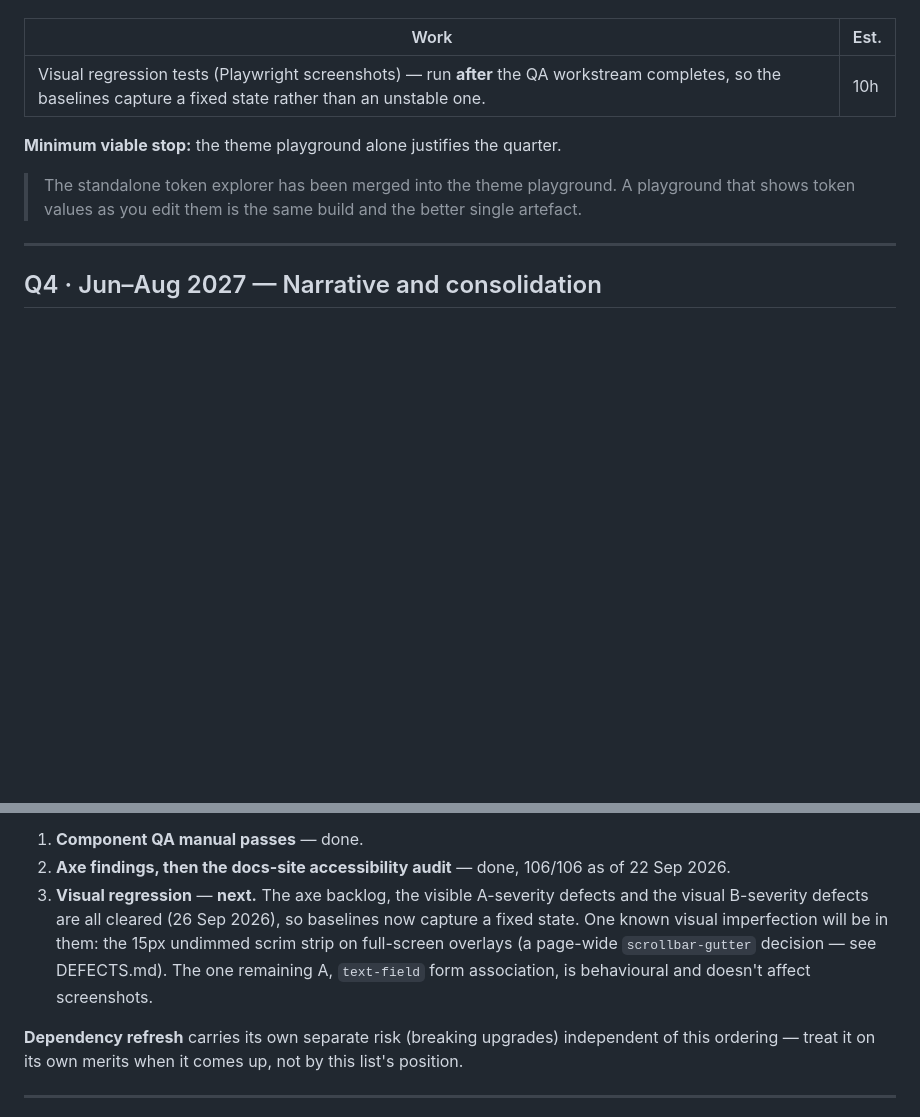
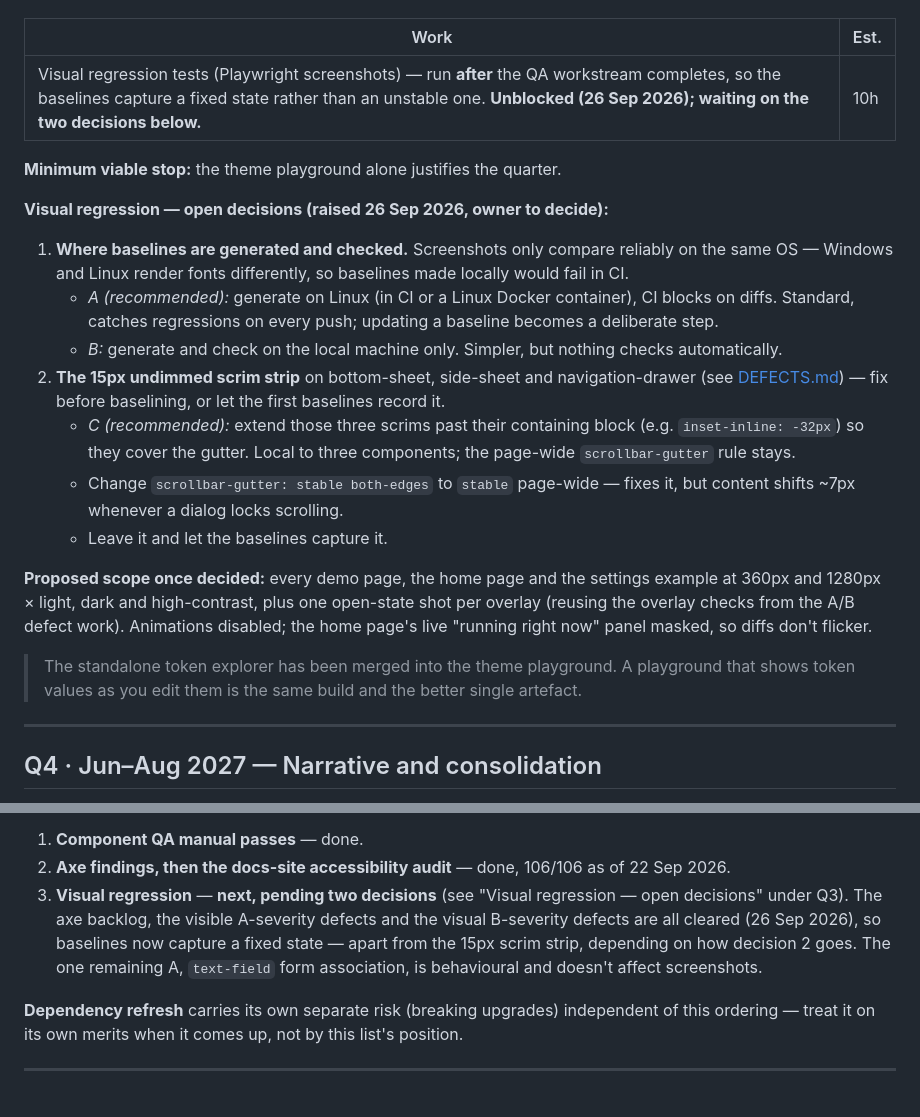
Before and after one commit to carlosterly/castrovalva-css, a Markdown page: docs/ROADMAP.md, 2 parts joined by grey strips. GitHub-like rendering; blank space fills up the shorter version.

Commit message:
Roadmap: record the open visual regression decisions
Visual regression is unblocked but waits on two owner decisions, now
recorded under Q3 with options and recommendations: where baselines are
generated and checked (Linux/CI recommended vs local only), and how to
handle the 15px undimmed scrim strip on full-screen overlays (extend the
three scrims recommended, change scrollbar-gutter page-wide, or leave it).
Proposed suite scope noted; Q4's risk-ordered sequence points at the
decisions.

Co-Authored-By: Claude Opus 5.5 <noreply@anthropic.com>

```diff
--- a/docs/ROADMAP.md
+++ b/docs/ROADMAP.md
@@ -120,9 +120,35 @@ Delivered:
 
 | Work | Est. |
 | --- | --- |
-| Visual regression tests (Playwright screenshots) — run **after** the QA workstream completes, so the baselines capture a fixed state rather than an unstable one. | 10h |
+| Visual regression tests (Playwright screenshots) — run **after** the QA workstream completes, so the baselines capture a fixed state rather than an unstable one. **Unblocked (26 Sep 2026); waiting on the two decisions below.** | 10h |
 
 **Minimum viable stop:** the theme playground alone justifies the quarter.
+
+**Visual regression — open decisions (raised 26 Sep 2026, owner to decide):**
+
+1. **Where baselines are generated and checked.** Screenshots only compare
+   reliably on the same OS — Windows and Linux render fonts differently, so
+   baselines made locally would fail in CI.
+   - *A (recommended):* generate on Linux (in CI or a Linux Docker container),
+     CI blocks on diffs. Standard, catches regressions on every push;
+     updating a baseline becomes a deliberate step.
+   - *B:* generate and check on the local machine only. Simpler, but nothing
+     checks automatically.
+2. **The 15px undimmed scrim strip** on bottom-sheet, side-sheet and
+   navigation-drawer (see [DEFECTS.md](./DEFECTS.md)) — fix before
+   baselining, or let the first baselines record it.
+   - *C (recommended):* extend those three scrims past their containing
+     block (e.g. `inset-inline: -32px`) so they cover the gutter. Local to
+     three components; the page-wide `scrollbar-gutter` rule stays.
+   - Change `scrollbar-gutter: stable both-edges` to `stable` page-wide —
+     fixes it, but content shifts ~7px whenever a dialog locks scrolling.
+   - Leave it and let the baselines capture it.
+
+**Proposed scope once decided:** every demo page, the home page and the
+settings example at 360px and 1280px × light, dark and high-contrast, plus
+one open-state shot per overlay (reusing the overlay checks from the A/B
+defect work). Animations disabled; the home page's live "running right now"
+panel masked, so diffs don't flicker.
 
 > The standalone token explorer has been merged into the theme playground. A
 > playground that shows token values as you edit them is the same build and the
@@ -169,7 +195,7 @@ work, not a reason to have skipped it. What's left, still in risk order:
 
 1. **Component QA manual passes** — done.
 2. **Axe findings, then the docs-site accessibility audit** — done, 106/106 as of 22 Sep 2026.
-3. **Visual regression** — **next.** The axe backlog, the visible A-severity defects and the visual B-severity defects are all cleared (26 Sep 2026), so baselines now capture a fixed state. One known visual imperfection will be in them: the 15px undimmed scrim strip on full-screen overlays (a page-wide `scrollbar-gutter` decision — see DEFECTS.md). The one remaining A, `text-field` form association, is behavioural and doesn't affect screenshots.
+3. **Visual regression** — **next, pending two decisions** (see "Visual regression — open decisions" under Q3). The axe backlog, the visible A-severity defects and the visual B-severity defects are all cleared (26 Sep 2026), so baselines now capture a fixed state — apart from the 15px scrim strip, depending on how decision 2 goes. The one remaining A, `text-field` form association, is behavioural and doesn't affect screenshots.
 
 **Dependency refresh** carries its own separate risk (breaking upgrades) independent of this ordering — treat it on its own merits when it comes up, not by this list's position.
 
```
